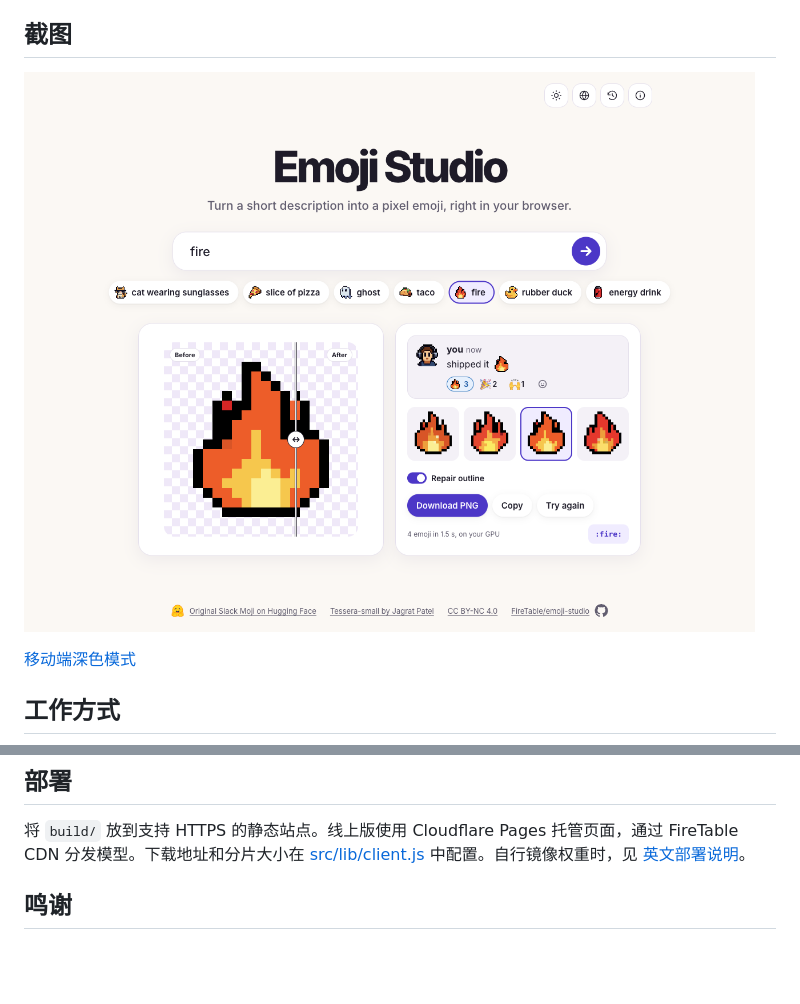
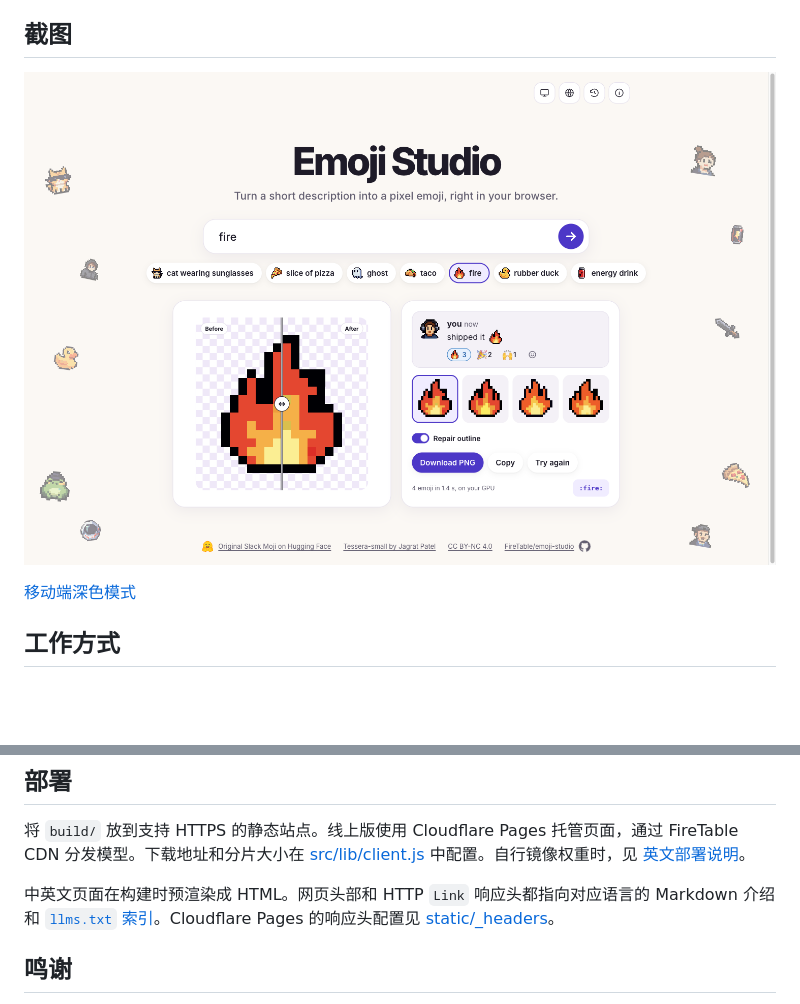
Before and after one commit to FireTable/pixel-emoji-studio, a Markdown page: README-CN.md, 2 parts joined by grey strips. Drawn GitHub-style; pictures changed too: screenshots/desktop.png; blank space fills up the shorter version.

```diff
--- a/README-CN.md
+++ b/README-CN.md
@@ -36,6 +36,8 @@ npm run dev
 
 将 `build/` 放到支持 HTTPS 的静态站点。线上版使用 Cloudflare Pages 托管页面，通过 FireTable CDN 分发模型。下载地址和分片大小在 [src/lib/client.js](src/lib/client.js) 中配置。自行镜像权重时，见 [英文部署说明](README.md#deployment)。
 
+中英文页面在构建时预渲染成 HTML。网页头部和 HTTP `Link` 响应头都指向对应语言的 Markdown 介绍和 [`llms.txt` 索引](https://emoji.firetable.tech/llms.txt)。Cloudflare Pages 的响应头配置见 [static/_headers](static/_headers)。
+
 ## 鸣谢
 
 - **Caleb Fahlgren** 制作了 [Slack Moji](https://huggingface.co/spaces/cfahlgren1/slack-moji)，导出了 ONNX 模型，并移植了前端采样代码。
```
Also changed, not shown: README.md (+2 -0 lines), static/about.md (added, +17 -0 lines), static/zh/about.md (added, +17 -0 lines), 8 other files.
